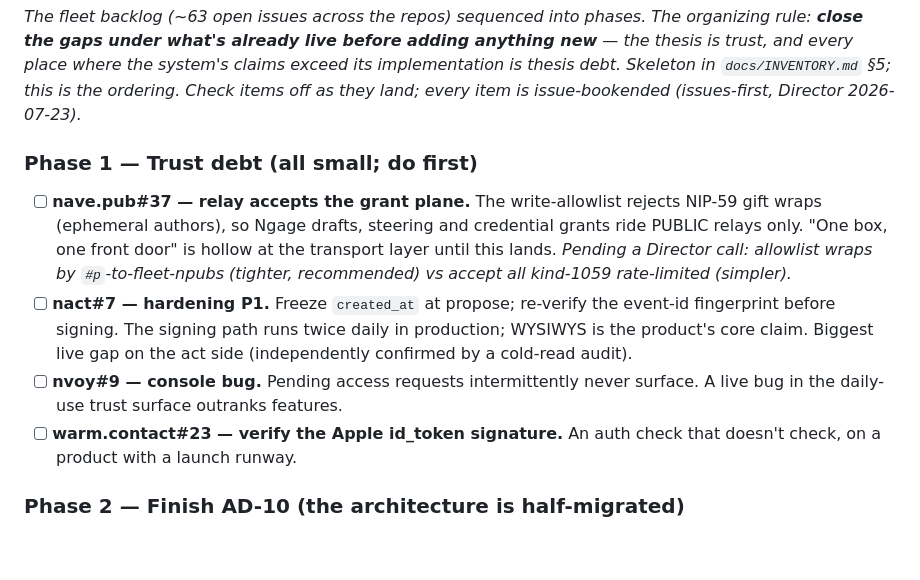
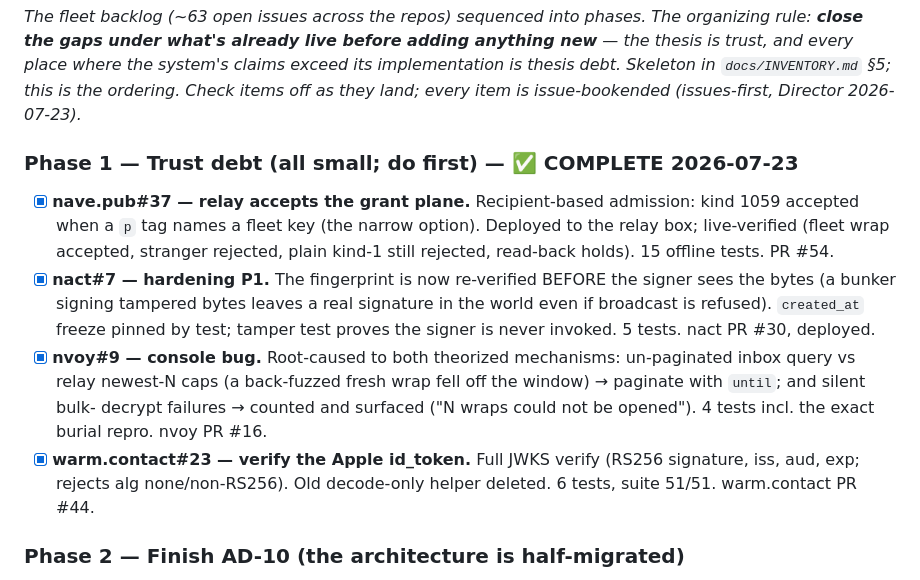
Before and after one commit to JAFairweather/nave.pub, a Markdown page: deploy/ops/PLAN.md, the part around the change. Rendered like a GitHub page; blank space fills up the shorter version.

Commit message:
ops: mark Phase 1 (trust debt) complete in the roadmap
All four landed 2026-07-23: nave.pub#37 (relay admits fleet-addressed gift
wraps), nact#7 (pre-sign fingerprint gate), nvoy#9 (paginated inbox +
surfaced decrypt failures), warm.contact#23 (JWKS id_token verify). Each
shipped with tests and its own PR; #37 and #7 deployed and live-verified.

Co-Authored-By: Claude <noreply@anthropic.com>

```diff
--- a/deploy/ops/PLAN.md
+++ b/deploy/ops/PLAN.md
@@ -124,21 +124,25 @@ exceed its implementation is thesis debt. Skeleton in `docs/INVENTORY.md` §5;
 this is the ordering. Check items off as they land; every item is
 issue-bookended (issues-first, Director 2026-07-23).*
 
-### Phase 1 — Trust debt (all small; do first)
-- [ ] **nave.pub#37 — relay accepts the grant plane.** The write-allowlist
-      rejects NIP-59 gift wraps (ephemeral authors), so Ngage drafts, steering
-      and credential grants ride PUBLIC relays only. "One box, one front door"
-      is hollow at the transport layer until this lands. *Pending a Director
-      call: allowlist wraps by `#p`-to-fleet-npubs (tighter, recommended) vs
-      accept all kind-1059 rate-limited (simpler).*
-- [ ] **nact#7 — hardening P1.** Freeze `created_at` at propose; re-verify the
-      event-id fingerprint before signing. The signing path runs twice daily in
-      production; WYSIWYS is the product's core claim. Biggest live gap on the
-      act side (independently confirmed by a cold-read audit).
-- [ ] **nvoy#9 — console bug.** Pending access requests intermittently never
-      surface. A live bug in the daily-use trust surface outranks features.
-- [ ] **warm.contact#23 — verify the Apple id_token signature.** An auth check
-      that doesn't check, on a product with a launch runway.
+### Phase 1 — Trust debt (all small; do first) — ✅ COMPLETE 2026-07-23
+- [x] **nave.pub#37 — relay accepts the grant plane.** Recipient-based
+      admission: kind 1059 accepted when a `p` tag names a fleet key (the
+      narrow option). Deployed to the relay box; live-verified (fleet wrap
+      accepted, stranger rejected, plain kind-1 still rejected, read-back
+      holds). 15 offline tests. PR #54.
+- [x] **nact#7 — hardening P1.** The fingerprint is now re-verified BEFORE the
+      signer sees the bytes (a bunker signing tampered bytes leaves a real
+      signature in the world even if broadcast is refused). `created_at` freeze
+      pinned by test; tamper test proves the signer is never invoked. 5 tests.
+      nact PR #30, deployed.
+- [x] **nvoy#9 — console bug.** Root-caused to both theorized mechanisms:
+      un-paginated inbox query vs relay newest-N caps (a back-fuzzed fresh
+      wrap fell off the window) → paginate with `until`; and silent bulk-
+      decrypt failures → counted and surfaced ("N wraps could not be opened").
+      4 tests incl. the exact burial repro. nvoy PR #16.
+- [x] **warm.contact#23 — verify the Apple id_token.** Full JWKS verify
+      (RS256 signature, iss, aud, exp; rejects alg none/non-RS256). Old
+      decode-only helper deleted. 6 tests, suite 51/51. warm.contact PR #44.
 
 ### Phase 2 — Finish AD-10 (the architecture is half-migrated)
 *Doctrine: approval happens where the signing key lives. Currently true for
```
